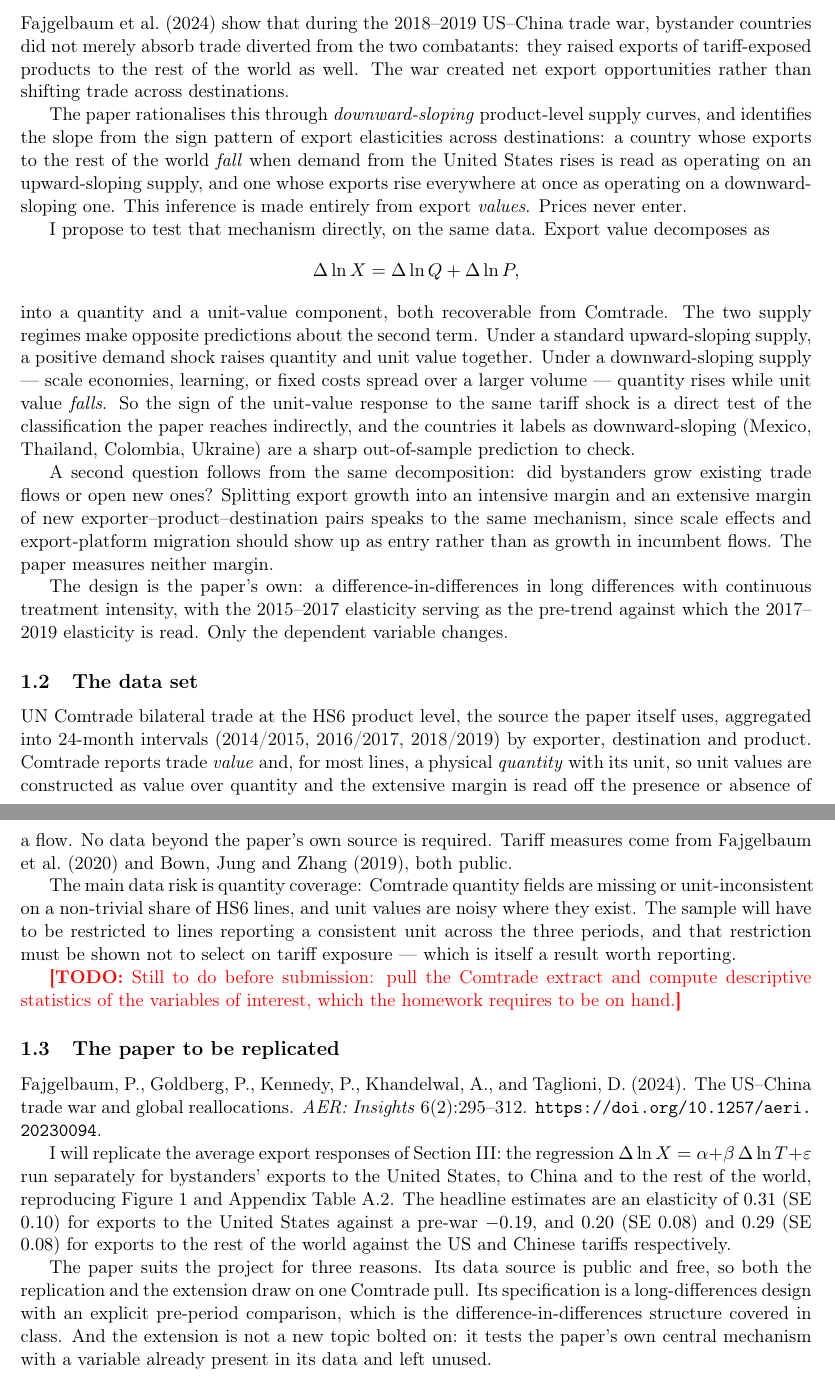
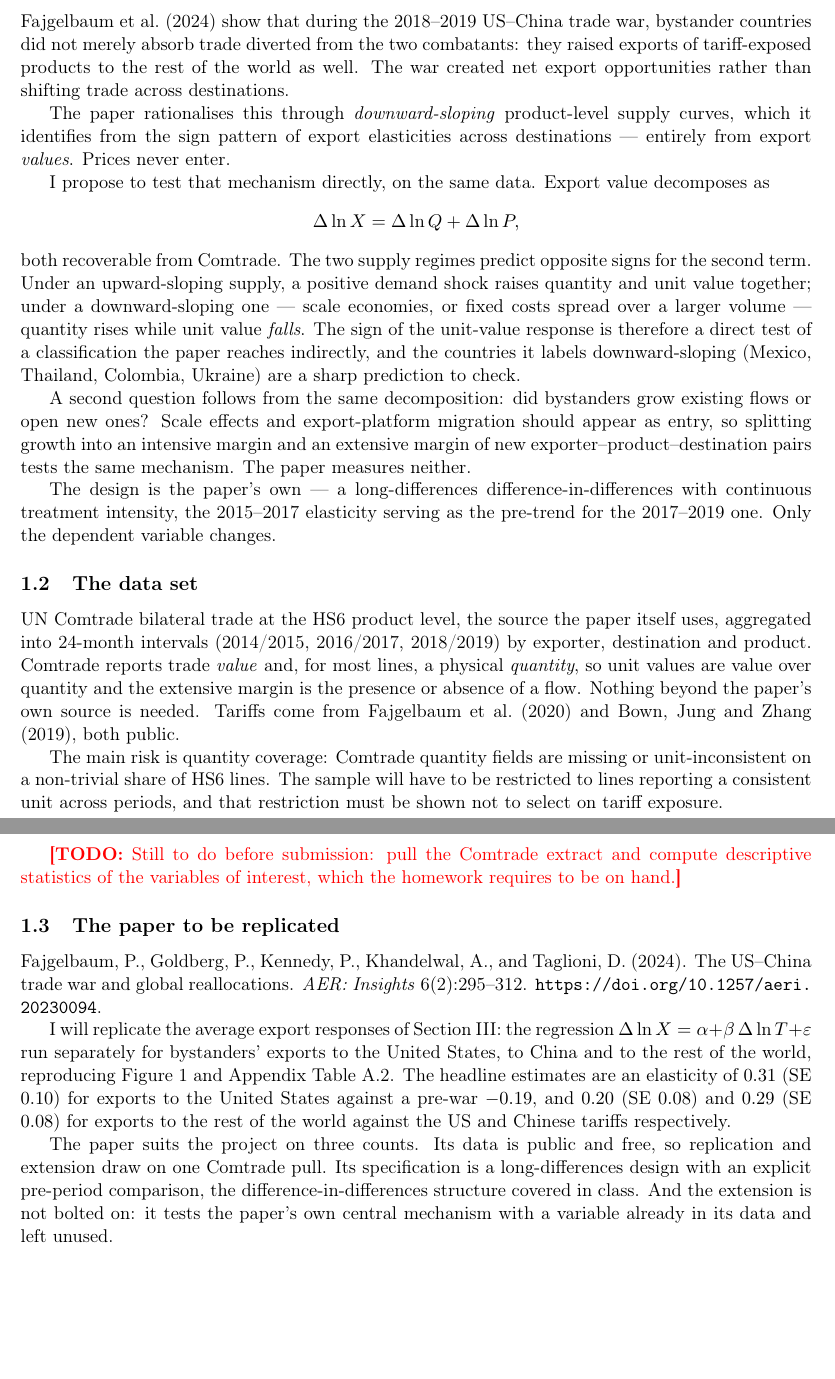
Before and after one commit to akyratzis/STAT-5200---Applied-Econometrics-I, a LaTeX problem sheet (Homework Assignments/Homework 4/HW 4 - Report.tex): two parts of pages 1 and 2 of 15, joined at a grey line, cut so that both start at the same text, the shorter picture padded with empty space. Compiled offline with pdfLaTeX.

Commit message:
Trim the proposal to one page

```diff
--- a/Homework Assignments/Homework 4/HW 4 - Report.tex
+++ b/Homework Assignments/Homework 4/HW 4 - Report.tex
@@ -122,56 +122,46 @@ world as well. The war created net export opportunities rather than shifting
 trade across destinations.
 
 The paper rationalises this through \emph{downward-sloping} product-level
-supply curves, and identifies the slope from the sign pattern of export
-elasticities across destinations: a country whose exports to the rest of the
-world \emph{fall} when demand from the United States rises is read as operating
-on an upward-sloping supply, and one whose exports rise everywhere at once as
-operating on a downward-sloping one. This inference is made entirely from
-export \emph{values}. Prices never enter.
+supply curves, which it identifies from the sign pattern of export elasticities
+across destinations --- entirely from export \emph{values}. Prices never enter.
 
 I propose to test that mechanism directly, on the same data. Export value
 decomposes as
 \[
 \Delta \ln X = \Delta \ln Q + \Delta \ln P,
 \]
-into a quantity and a unit-value component, both recoverable from Comtrade.
-The two supply regimes make opposite predictions about the second term. Under a
-standard upward-sloping supply, a positive demand shock raises quantity and
-unit value together. Under a downward-sloping supply --- scale economies,
-learning, or fixed costs spread over a larger volume --- quantity rises while
-unit value \emph{falls}. So the sign of the unit-value response to the same
-tariff shock is a direct test of the classification the paper reaches
-indirectly, and the countries it labels as downward-sloping (Mexico, Thailand,
-Colombia, Ukraine) are a sharp out-of-sample prediction to check.
+both recoverable from Comtrade. The two supply regimes predict opposite signs
+for the second term. Under an upward-sloping supply, a positive demand shock
+raises quantity and unit value together; under a downward-sloping one --- scale
+economies, or fixed costs spread over a larger volume --- quantity rises while
+unit value \emph{falls}. The sign of the unit-value response is therefore a
+direct test of a classification the paper reaches indirectly, and the countries
+it labels downward-sloping (Mexico, Thailand, Colombia, Ukraine) are a sharp
+prediction to check.
 
 A second question follows from the same decomposition: did bystanders grow
-existing trade flows or open new ones? Splitting export growth into an
-intensive margin and an extensive margin of new exporter--product--destination
-pairs speaks to the same mechanism, since scale effects and export-platform
-migration should show up as entry rather than as growth in incumbent flows.
-The paper measures neither margin.
+existing flows or open new ones? Scale effects and export-platform migration
+should appear as entry, so splitting growth into an intensive margin and an
+extensive margin of new exporter--product--destination pairs tests the same
+mechanism. The paper measures neither.
 
-The design is the paper's own: a difference-in-differences in long differences
-with continuous treatment intensity, with the 2015--2017 elasticity serving as
-the pre-trend against which the 2017--2019 elasticity is read. Only the
-dependent variable changes.
+The design is the paper's own --- a long-differences difference-in-differences
+with continuous treatment intensity, the 2015--2017 elasticity serving as the
+pre-trend for the 2017--2019 one. Only the dependent variable changes.
 
 \subsection{The data set}
 UN Comtrade bilateral trade at the HS6 product level, the source the paper
 itself uses, aggregated into 24-month intervals (2014/2015, 2016/2017,
 2018/2019) by exporter, destination and product. Comtrade reports trade
-\emph{value} and, for most lines, a physical \emph{quantity} with its unit, so
-unit values are constructed as value over quantity and the extensive margin is
-read off the presence or absence of a flow. No data beyond the paper's own
-source is required. Tariff measures come from Fajgelbaum et al.\ (2020) and
-Bown, Jung and Zhang (2019), both public.
+\emph{value} and, for most lines, a physical \emph{quantity}, so unit values
+are value over quantity and the extensive margin is the presence or absence of
+a flow. Nothing beyond the paper's own source is needed. Tariffs come from
+Fajgelbaum et al.\ (2020) and Bown, Jung and Zhang (2019), both public.
 
-The main data risk is quantity coverage: Comtrade quantity fields are missing
-or unit-inconsistent on a non-trivial share of HS6 lines, and unit values are
-noisy where they exist. The sample will have to be restricted to lines
-reporting a consistent unit across the three periods, and that restriction must
-be shown not to select on tariff exposure --- which is itself a result worth
-reporting.
+The main risk is quantity coverage: Comtrade quantity fields are missing or
+unit-inconsistent on a non-trivial share of HS6 lines. The sample will have to
+be restricted to lines reporting a consistent unit across periods, and that
+restriction must be shown not to select on tariff exposure.
 
 \todo{Still to do before submission: pull the Comtrade extract and compute
 descriptive statistics of the variables of interest, which the homework
@@ -190,12 +180,12 @@ an elasticity of $0.31$ (SE $0.10$) for exports to the United States against a
 pre-war $-0.19$, and $0.20$ (SE $0.08$) and $0.29$ (SE $0.08$) for exports to
 the rest of the world against the US and Chinese tariffs respectively.
 
-The paper suits the project for three reasons. Its data source is public and
-free, so both the replication and the extension draw on one Comtrade pull. Its
-specification is a long-differences design with an explicit pre-period
-comparison, which is the difference-in-differences structure covered in class.
-And the extension is not a new topic bolted on: it tests the paper's own
-central mechanism with a variable already present in its data and left unused.
+The paper suits the project on three counts. Its data is public and free, so
+replication and extension draw on one Comtrade pull. Its specification is a
+long-differences design with an explicit pre-period comparison, the
+difference-in-differences structure covered in class. And the extension is not
+bolted on: it tests the paper's own central mechanism with a variable already
+in its data and left unused.
 
 \clearpage
 %==============================================================================
```
